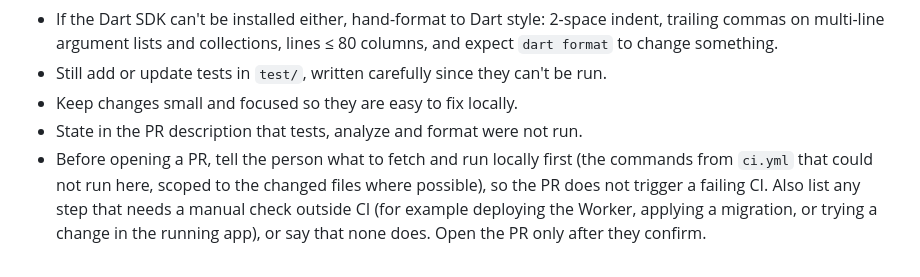
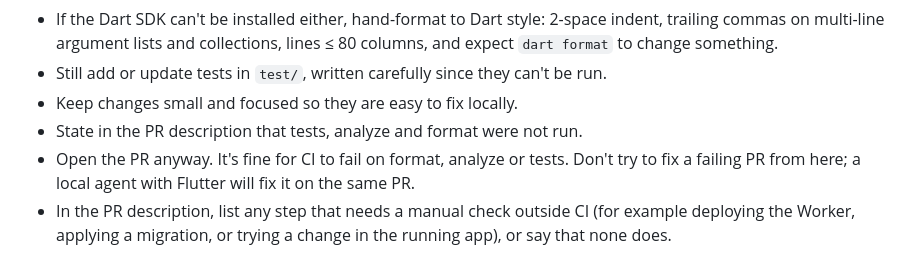
Before and after one commit to patarapolw/lingua_srs, a Markdown page: AGENTS.md, the part around the change. Drawn GitHub-style.

Commit message:
docs(agents): open PRs without local checks; fix failures locally
Agents without Flutter/Dart (e.g. cloud agents) used to stop before
opening a PR and ask the person to run format, analyze and tests
locally first. That round trip slowed every cloud change down.

Now they open the PR straight away and let CI fail if it must. They
don't try to fix a failing PR themselves; a local agent with Flutter
fixes it on the same PR. Manual steps outside CI (Worker deploy,
migrations, checks in the running app) still go in the PR description.

Co-Authored-By: Claude Opus 5.5 <noreply@anthropic.com>

```diff
--- a/AGENTS.md
+++ b/AGENTS.md
@@ -44,4 +44,5 @@ If `flutter` or `dart` isn't available, you can't run tests or `flutter analyze`
 - Still add or update tests in `test/`, written carefully since they can't be run.
 - Keep changes small and focused so they are easy to fix locally.
 - State in the PR description that tests, analyze and format were not run.
-- Before opening a PR, tell the person what to fetch and run locally first (the commands from `ci.yml` that could not run here, scoped to the changed files where possible), so the PR does not trigger a failing CI. Also list any step that needs a manual check outside CI (for example deploying the Worker, applying a migration, or trying a change in the running app), or say that none does. Open the PR only after they confirm.
+- Open the PR anyway. It's fine for CI to fail on format, analyze or tests. Don't try to fix a failing PR from here; a local agent with Flutter will fix it on the same PR.
+- In the PR description, list any step that needs a manual check outside CI (for example deploying the Worker, applying a migration, or trying a change in the running app), or say that none does.
```
